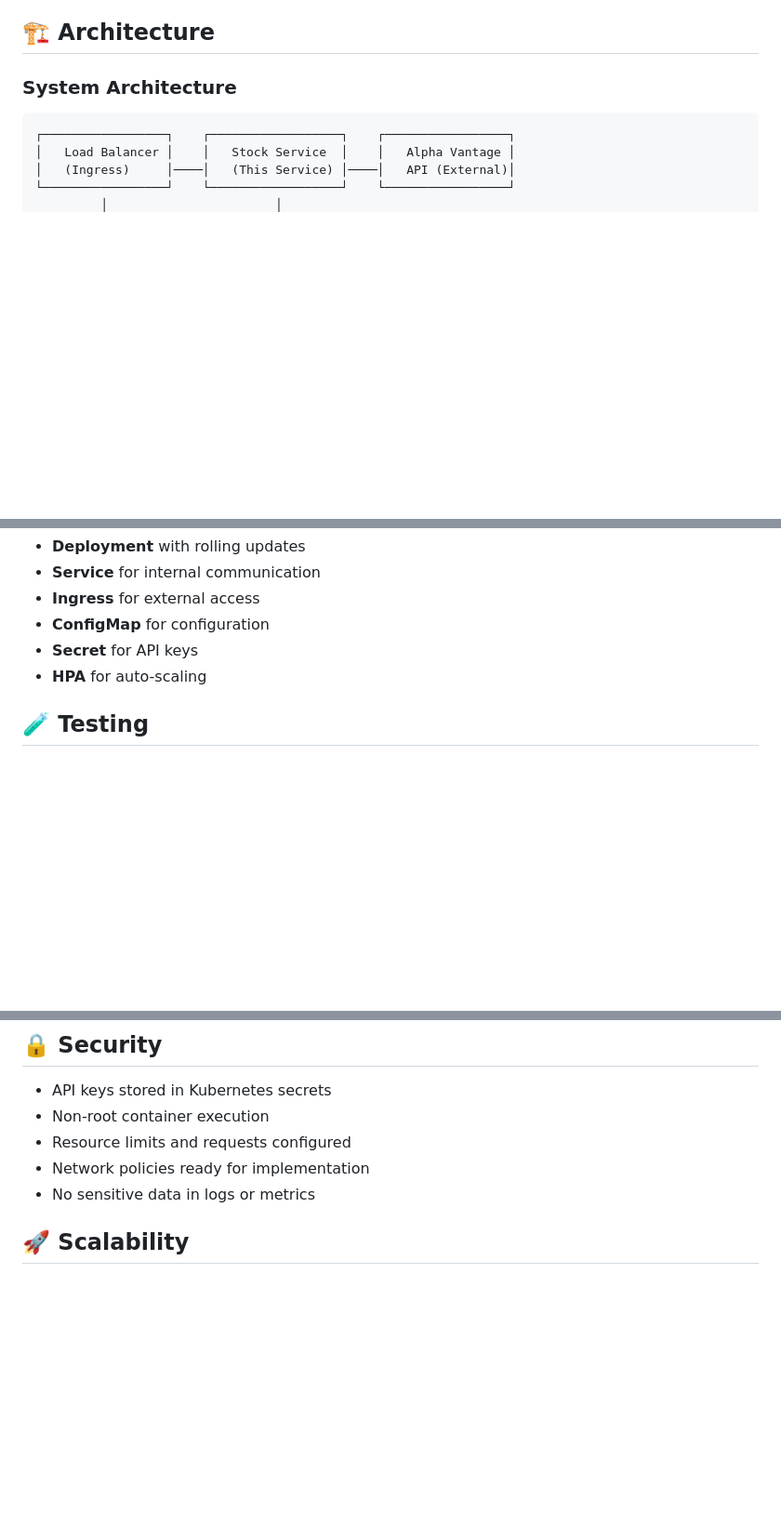
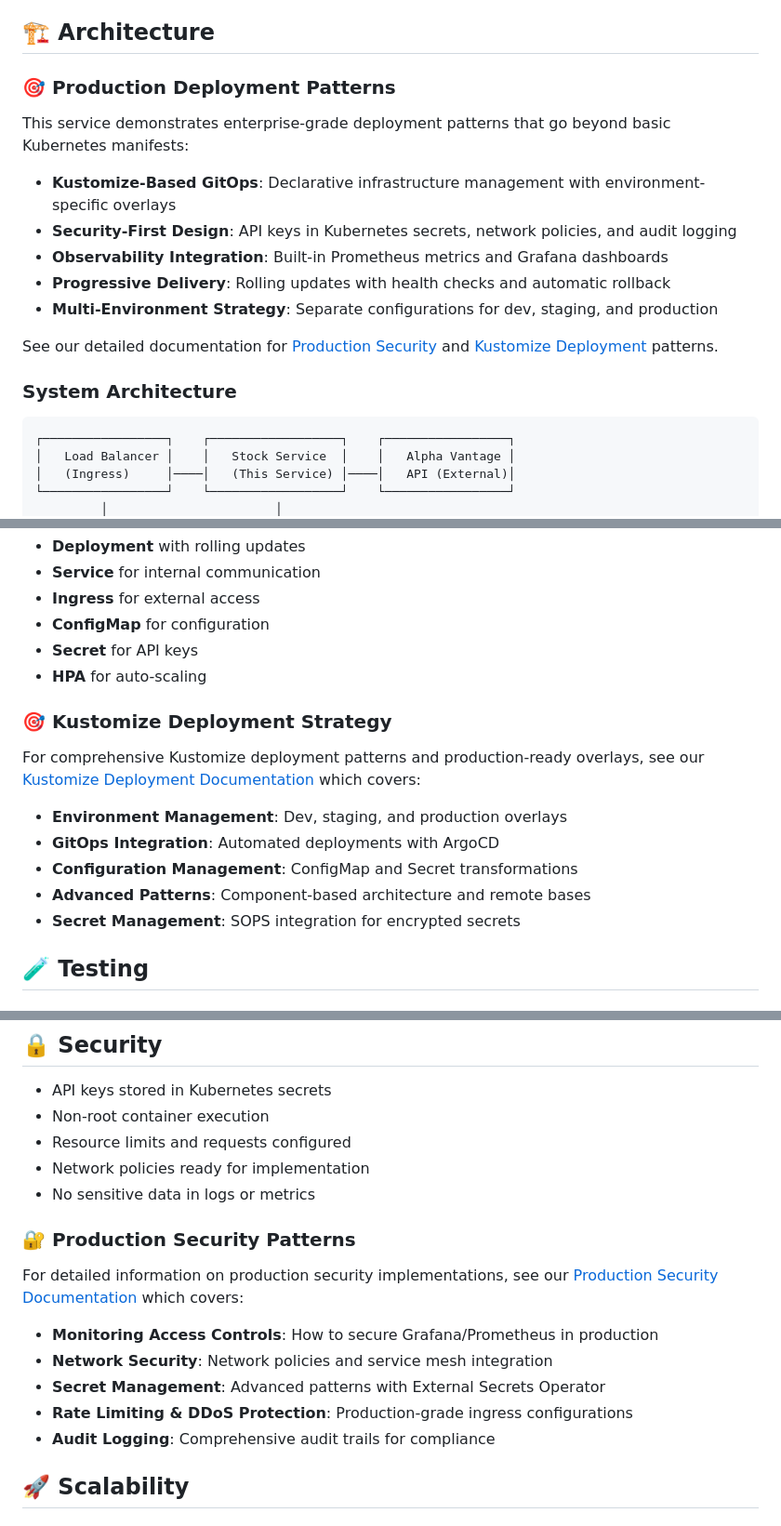
Before and after one commit to awsh-code/Overly-Serious-Simple-Stock-Service, a Markdown page: README.md, 3 parts joined by grey strips. Shown at 93% size. Rendered like a GitHub page; blank space fills up the shorter version.

````diff
--- a/README.md
+++ b/README.md
@@ -76,6 +76,17 @@ This isn't just a simple stock service - it's a **complete demonstration of prod
 - **Scalar Documentation**: Beautiful, interactive API documentation
 
 ## 🏗️ Architecture
+
+### 🎯 Production Deployment Patterns
+This service demonstrates enterprise-grade deployment patterns that go beyond basic Kubernetes manifests:
+
+- **Kustomize-Based GitOps**: Declarative infrastructure management with environment-specific overlays
+- **Security-First Design**: API keys in Kubernetes secrets, network policies, and audit logging
+- **Observability Integration**: Built-in Prometheus metrics and Grafana dashboards
+- **Progressive Delivery**: Rolling updates with health checks and automatic rollback
+- **Multi-Environment Strategy**: Separate configurations for dev, staging, and production
+
+See our detailed documentation for [Production Security](docs/production-security.md) and [Kustomize Deployment](docs/kustomize-deployment.md) patterns.
 
 ### System Architecture
 ```
@@ -292,6 +303,14 @@ The service includes:
 - **Secret** for API keys
 - **HPA** for auto-scaling
 
+### 🎯 Kustomize Deployment Strategy
+For comprehensive Kustomize deployment patterns and production-ready overlays, see our [Kustomize Deployment Documentation](docs/kustomize-deployment.md) which covers:
+- **Environment Management**: Dev, staging, and production overlays
+- **GitOps Integration**: Automated deployments with ArgoCD
+- **Configuration Management**: ConfigMap and Secret transformations
+- **Advanced Patterns**: Component-based architecture and remote bases
+- **Secret Management**: SOPS integration for encrypted secrets
+
 ## 🧪 Testing
 
 ### Unit Tests
@@ -325,6 +344,14 @@ Based on load testing with the included stress scripts:
 - Resource limits and requests configured
 - Network policies ready for implementation
 - No sensitive data in logs or metrics
+
+### 🔐 Production Security Patterns
+For detailed information on production security implementations, see our [Production Security Documentation](docs/production-security.md) which covers:
+- **Monitoring Access Controls**: How to secure Grafana/Prometheus in production
+- **Network Security**: Network policies and service mesh integration
+- **Secret Management**: Advanced patterns with External Secrets Operator
+- **Rate Limiting & DDoS Protection**: Production-grade ingress configurations
+- **Audit Logging**: Comprehensive audit trails for compliance
 
 ## 🚀 Scalability
 
````
Also changed, not shown: other parts of README.md (+5 -0 lines), docs/kustomize-deployment.md (added, +267 -0 lines), docs/production-security.md (added, +188 -0 lines).
